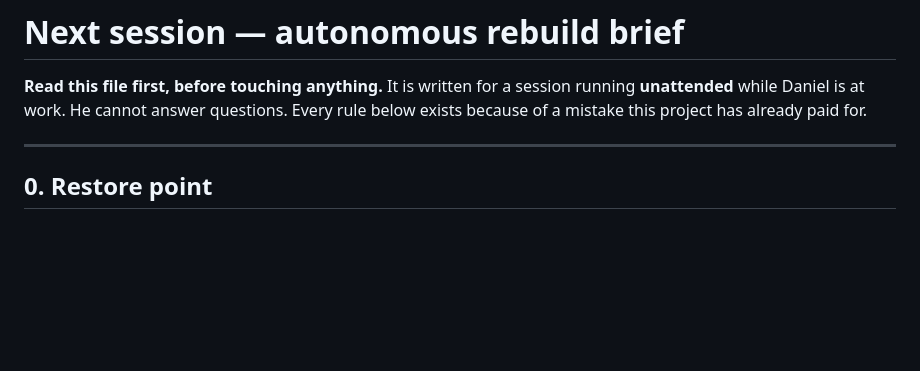
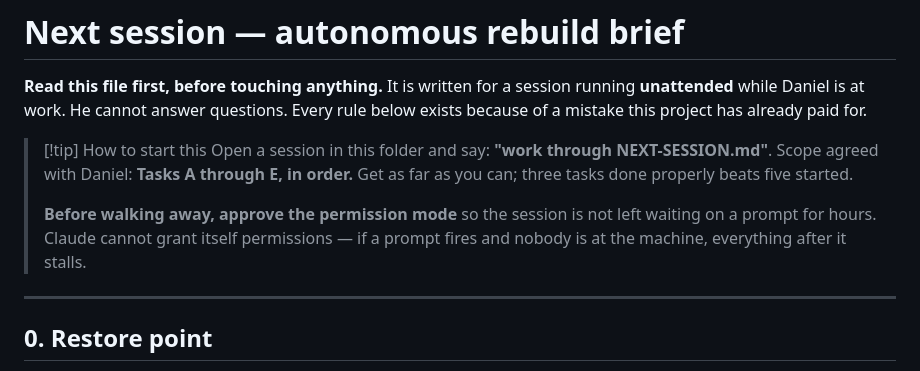
Before and after one commit to Drivera0/touch-id-public, a Markdown page: NEXT-SESSION.md, the part around the change. Rendered like a GitHub page; blank space fills up the shorter version.

Commit message:
NEXT-SESSION: add kick-off instructions and the permissions caveat

```diff
--- a/NEXT-SESSION.md
+++ b/NEXT-SESSION.md
@@ -12,6 +12,15 @@ updated: 2026-08-27
 **Read this file first, before touching anything.** It is written for a session
 running **unattended** while Daniel is at work. He cannot answer questions. Every rule
 below exists because of a mistake this project has already paid for.
+
+> [!tip] How to start this
+> Open a session in this folder and say: **"work through NEXT-SESSION.md"**.
+> Scope agreed with Daniel: **Tasks A through E, in order.** Get as far as you can;
+> three tasks done properly beats five started.
+>
+> **Before walking away, approve the permission mode** so the session is not left
+> waiting on a prompt for hours. Claude cannot grant itself permissions — if a prompt
+> fires and nobody is at the machine, everything after it stalls.
 
 ---
 
```
